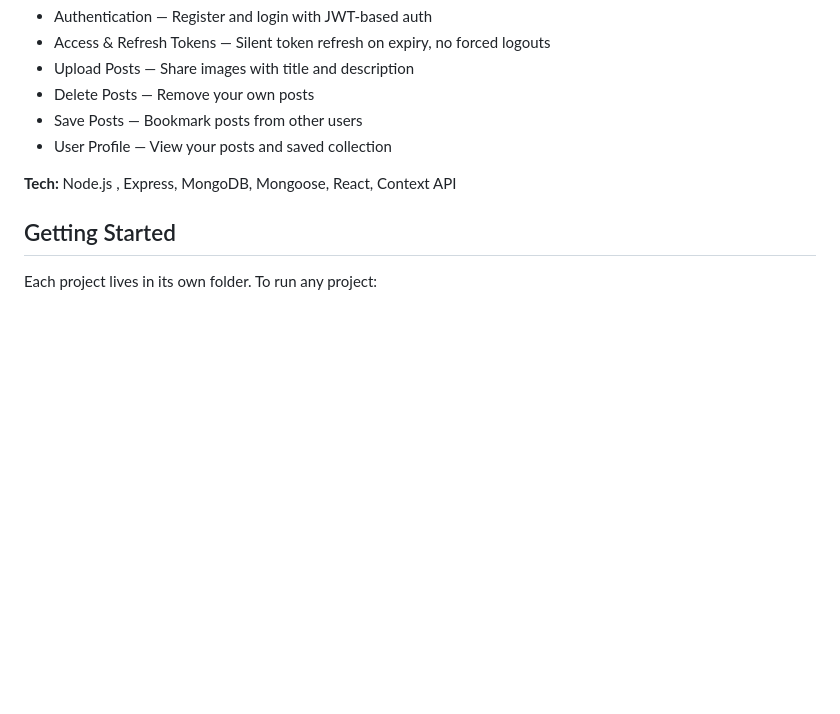
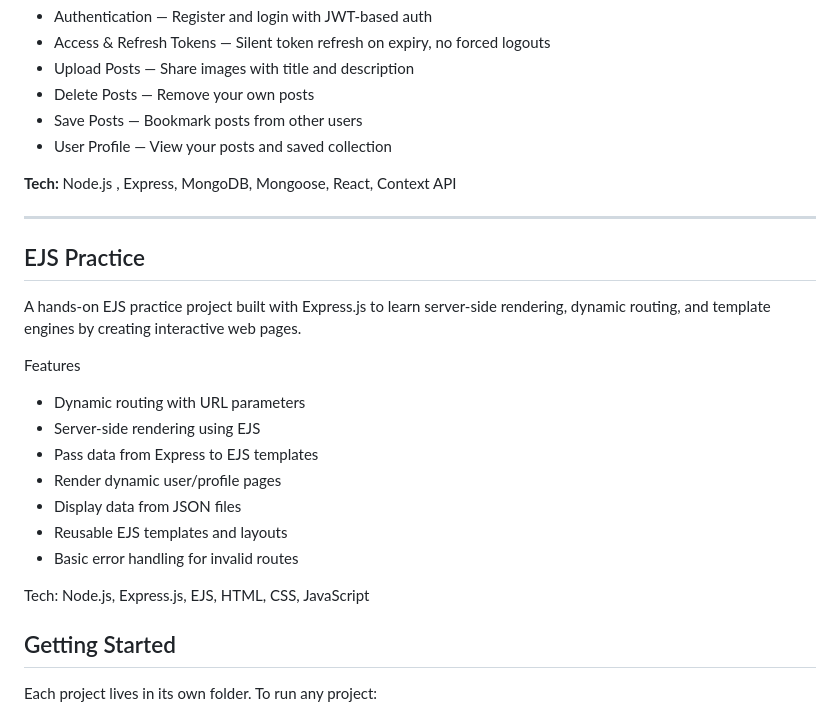
Before and after one commit to sachindataninja123/backend-practice, a Markdown page: README.md, the part around the change. Rendered like a GitHub page; blank space fills up the shorter version.

Commit message:
ejs description added in readme

```diff
--- a/README.md
+++ b/README.md
@@ -100,6 +100,24 @@ A full-stack Pinterest-inspired image sharing platform with secure authenticatio
 
 **Tech:** Node.js , Express, MongoDB, Mongoose, React, Context API
 
+---
+
+##  EJS Practice
+
+A hands-on EJS practice project built with Express.js to learn server-side rendering, dynamic routing, and template engines by creating interactive web pages.
+
+Features
+
+* Dynamic routing with URL parameters
+* Server-side rendering using EJS
+* Pass data from Express to EJS templates
+* Render dynamic user/profile pages
+* Display data from JSON files
+* Reusable EJS templates and layouts
+* Basic error handling for invalid routes
+
+Tech: Node.js, Express.js, EJS, HTML, CSS, JavaScript
+
 ## Getting Started
 
 Each project lives in its own folder. To run any project:
```
